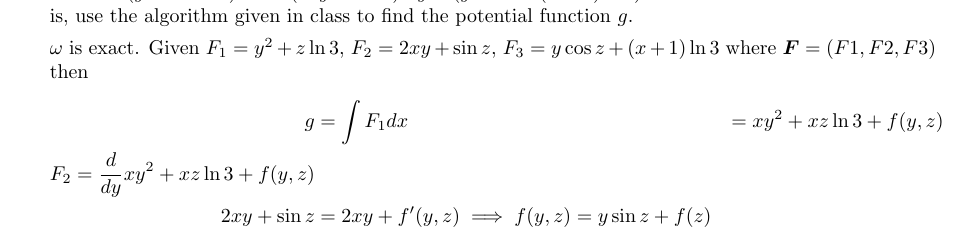
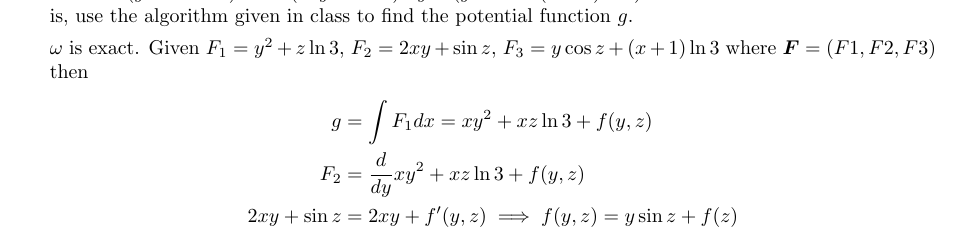
Before and after one commit to poonkeegan/school, a LaTeX document (matb42/a6.tex): part of page 2 of 9, cut so that both start at the same text. Compiled offline with pdfLaTeX.

Commit message:
Sun Feb 25 02:08:08 EST 2018

```diff
--- a/matb42/a6.tex
+++ b/matb42/a6.tex
@@ -44,8 +44,8 @@ Mar 6th 2018}
 
     $\omega$ is exact. Given $F_1 = y^2 + z \ln 3$, $F_2 = 2xy + \sin z$, $F_3 = y \cos z + (x + 1) \ln 3$ where $\boldsymbol F = (F1,F2,F3)$ then
     \begin{align*}
-        g &= \int F_1 dx &= xy^2 + xz \ln 3 + f(y,z) \\
-        F_2 = \deriv{y} xy^2 + xz \ln 3 + f(y,z) \\
+        g &= \int F_1 dx = xy^2 + xz \ln 3 + f(y,z) \\
+        F_2 &= \deriv{y} xy^2 + xz \ln 3 + f(y,z) \\
         2xy + \sin z &=  2xy + f'(y,z) \implies f(y,z) = y \sin z + f(z) \\
     \end{align*}
     \newpage
```
Also changed, not shown: matb42/a6.pdf.
